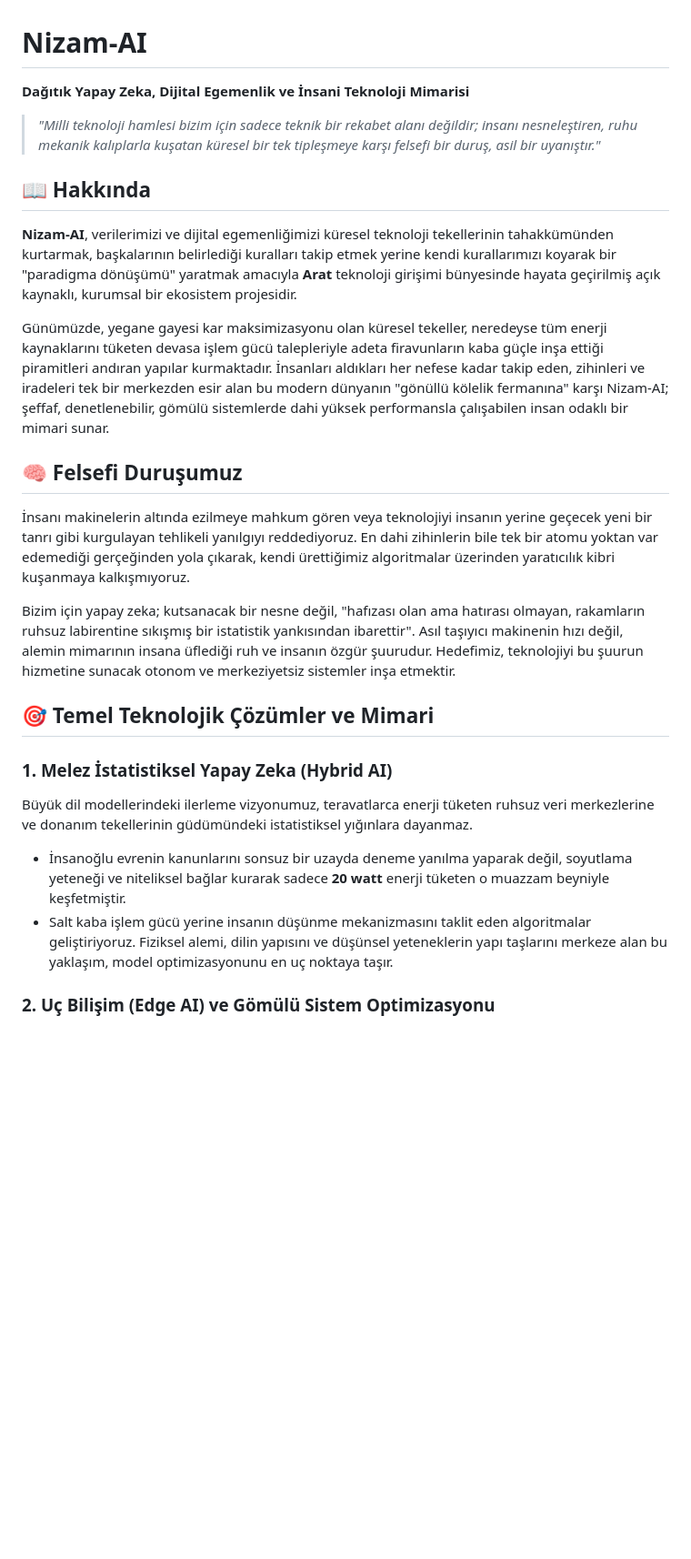
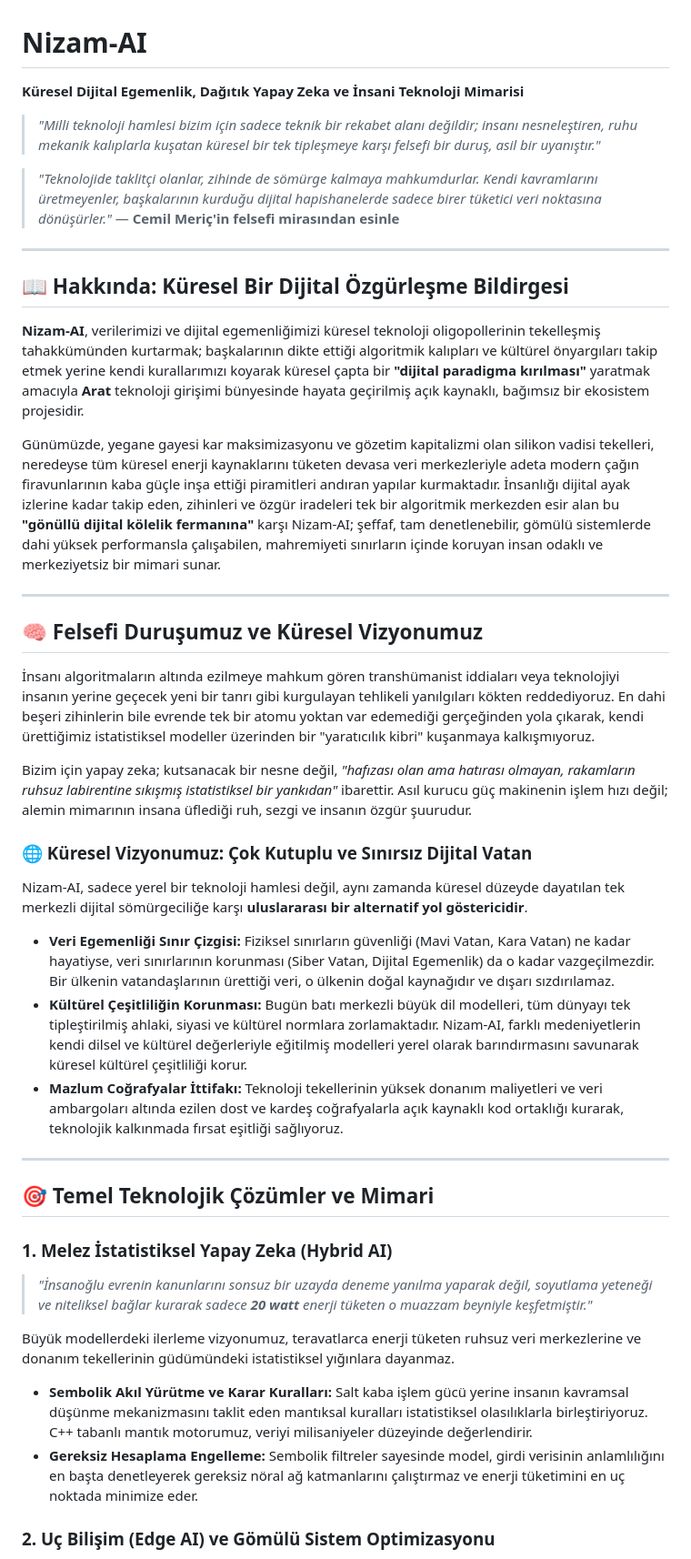
Before and after one commit to arch-yunus/Nizam-AI, a Markdown page: README.md, the part around one of its changes. Shown at 91% size. Drawn GitHub-style; blank space fills up the shorter version.

Commit message:
docs: extend README with quotes and global vision

```diff
--- a/README.md
+++ b/README.md
@@ -1,29 +1,47 @@
 # Nizam-AI
 
-**Dağıtık Yapay Zeka, Dijital Egemenlik ve İnsani Teknoloji Mimarisi**
+**Küresel Dijital Egemenlik, Dağıtık Yapay Zeka ve İnsani Teknoloji Mimarisi**
 
 > *"Milli teknoloji hamlesi bizim için sadece teknik bir rekabet alanı değildir; insanı nesneleştiren, ruhu mekanik kalıplarla kuşatan küresel bir tek tipleşmeye karşı felsefi bir duruş, asil bir uyanıştır."*
 
-## 📖 Hakkında
+> *"Teknolojide taklitçi olanlar, zihinde de sömürge kalmaya mahkumdurlar. Kendi kavramlarını üretmeyenler, başkalarının kurduğu dijital hapishanelerde sadece birer tüketici veri noktasına dönüşürler."*
+> — **Cemil Meriç'in felsefi mirasından esinle**
 
-**Nizam-AI**, verilerimizi ve dijital egemenliğimizi küresel teknoloji tekellerinin tahakkümünden kurtarmak, başkalarının belirlediği kuralları takip etmek yerine kendi kurallarımızı koyarak bir "paradigma dönüşümü" yaratmak amacıyla **Arat** teknoloji girişimi bünyesinde hayata geçirilmiş açık kaynaklı, kurumsal bir ekosistem projesidir.
+---
 
-Günümüzde, yegane gayesi kar maksimizasyonu olan küresel tekeller, neredeyse tüm enerji kaynaklarını tüketen devasa işlem gücü talepleriyle adeta firavunların kaba güçle inşa ettiği piramitleri andıran yapılar kurmaktadır. İnsanları aldıkları her nefese kadar takip eden, zihinleri ve iradeleri tek bir merkezden esir alan bu modern dünyanın "gönüllü kölelik fermanına" karşı Nizam-AI; şeffaf, denetlenebilir, gömülü sistemlerde dahi yüksek performansla çalışabilen insan odaklı bir mimari sunar.
+## 📖 Hakkında: Küresel Bir Dijital Özgürleşme Bildirgesi
 
-## 🧠 Felsefi Duruşumuz
+**Nizam-AI**, verilerimizi ve dijital egemenliğimizi küresel teknoloji oligopollerinin tekelleşmiş tahakkümünden kurtarmak; başkalarının dikte ettiği algoritmik kalıpları ve kültürel önyargıları takip etmek yerine kendi kurallarımızı koyarak küresel çapta bir **"dijital paradigma kırılması"** yaratmak amacıyla **Arat** teknoloji girişimi bünyesinde hayata geçirilmiş açık kaynaklı, bağımsız bir ekosistem projesidir.
 
-İnsanı makinelerin altında ezilmeye mahkum gören veya teknolojiyi insanın yerine geçecek yeni bir tanrı gibi kurgulayan tehlikeli yanılgıyı reddediyoruz. En dahi zihinlerin bile tek bir atomu yoktan var edemediği gerçeğinden yola çıkarak, kendi ürettiğimiz algoritmalar üzerinden yaratıcılık kibri kuşanmaya kalkışmıyoruz.
+Günümüzde, yegane gayesi kar maksimizasyonu ve gözetim kapitalizmi olan silikon vadisi tekelleri, neredeyse tüm küresel enerji kaynaklarını tüketen devasa veri merkezleriyle adeta modern çağın firavunlarının kaba güçle inşa ettiği piramitleri andıran yapılar kurmaktadır. İnsanlığı dijital ayak izlerine kadar takip eden, zihinleri ve özgür iradeleri tek bir algoritmik merkezden esir alan bu **"gönüllü dijital kölelik fermanına"** karşı Nizam-AI; şeffaf, tam denetlenebilir, gömülü sistemlerde dahi yüksek performansla çalışabilen, mahremiyeti sınırların içinde koruyan insan odaklı ve merkeziyetsiz bir mimari sunar.
 
-Bizim için yapay zeka; kutsanacak bir nesne değil, "hafızası olan ama hatırası olmayan, rakamların ruhsuz labirentine sıkışmış bir istatistik yankısından ibarettir". Asıl taşıyıcı makinenin hızı değil, alemin mimarının insana üflediği ruh ve insanın özgür şuurudur. Hedefimiz, teknolojiyi bu şuurun hizmetine sunacak otonom ve merkeziyetsiz sistemler inşa etmektir.
+---
+
+## 🧠 Felsefi Duruşumuz ve Küresel Vizyonumuz
+
+İnsanı algoritmaların altında ezilmeye mahkum gören transhümanist iddiaları veya teknolojiyi insanın yerine geçecek yeni bir tanrı gibi kurgulayan tehlikeli yanılgıları kökten reddediyoruz. En dahi beşeri zihinlerin bile evrende tek bir atomu yoktan var edemediği gerçeğinden yola çıkarak, kendi ürettiğimiz istatistiksel modeller üzerinden bir "yaratıcılık kibri" kuşanmaya kalkışmıyoruz.
+
+Bizim için yapay zeka; kutsanacak bir nesne değil, *"hafızası olan ama hatırası olmayan, rakamların ruhsuz labirentine sıkışmış istatistiksel bir yankıdan"* ibarettir. Asıl kurucu güç makinenin işlem hızı değil; alemin mimarının insana üflediği ruh, sezgi ve insanın özgür şuurudur.
+
+### 🌐 Küresel Vizyonumuz: Çok Kutuplu ve Sınırsız Dijital Vatan
+
+Nizam-AI, sadece yerel bir teknoloji hamlesi değil, aynı zamanda küresel düzeyde dayatılan tek merkezli dijital sömürgeciliğe karşı **uluslararası bir alternatif yol göstericidir**.
+
+* **Veri Egemenliği Sınır Çizgisi:** Fiziksel sınırların güvenliği (Mavi Vatan, Kara Vatan) ne kadar hayatiyse, veri sınırlarının korunması (Siber Vatan, Dijital Egemenlik) da o kadar vazgeçilmezdir. Bir ülkenin vatandaşlarının ürettiği veri, o ülkenin doğal kaynağıdır ve dışarı sızdırılamaz.
+* **Kültürel Çeşitliliğin Korunması:** Bugün batı merkezli büyük dil modelleri, tüm dünyayı tek tipleştirilmiş ahlaki, siyasi ve kültürel normlara zorlamaktadır. Nizam-AI, farklı medeniyetlerin kendi dilsel ve kültürel değerleriyle eğitilmiş modelleri yerel olarak barındırmasını savunarak küresel kültürel çeşitliliği korur.
+* **Mazlum Coğrafyalar İttifakı:** Teknoloji tekellerinin yüksek donanım maliyetleri ve veri ambargoları altında ezilen dost ve kardeş coğrafyalarla açık kaynaklı kod ortaklığı kurarak, teknolojik kalkınmada fırsat eşitliği sağlıyoruz.
+
+---
 
 ## 🎯 Temel Teknolojik Çözümler ve Mimari
 
 ### 1. Melez İstatistiksel Yapay Zeka (Hybrid AI)
 
-Büyük dil modellerindeki ilerleme vizyonumuz, teravatlarca enerji tüketen ruhsuz veri merkezlerine ve donanım tekellerinin güdümündeki istatistiksel yığınlara dayanmaz.
+> *"İnsanoğlu evrenin kanunlarını sonsuz bir uzayda deneme yanılma yaparak değil, soyutlama yeteneği ve niteliksel bağlar kurarak sadece **20 watt** enerji tüketen o muazzam beyniyle keşfetmiştir."*
 
-* İnsanoğlu evrenin kanunlarını sonsuz bir uzayda deneme yanılma yaparak değil, soyutlama yeteneği ve niteliksel bağlar kurarak sadece **20 watt** enerji tüketen o muazzam beyniyle keşfetmiştir.
-* Salt kaba işlem gücü yerine insanın düşünme mekanizmasını taklit eden algoritmalar geliştiriyoruz. Fiziksel alemi, dilin yapısını ve düşünsel yeteneklerin yapı taşlarını merkeze alan bu yaklaşım, model optimizasyonunu en uç noktaya taşır.
+Büyük modellerdeki ilerleme vizyonumuz, teravatlarca enerji tüketen ruhsuz veri merkezlerine ve donanım tekellerinin güdümündeki istatistiksel yığınlara dayanmaz.
+* **Sembolik Akıl Yürütme ve Karar Kuralları:** Salt kaba işlem gücü yerine insanın kavramsal düşünme mekanizmasını taklit eden mantıksal kuralları istatistiksel olasılıklarla birleştiriyoruz. C++ tabanlı mantık motorumuz, veriyi milisaniyeler düzeyinde değerlendirir.
+* **Gereksiz Hesaplama Engelleme:** Sembolik filtreler sayesinde model, girdi verisinin anlamlılığını en başta denetleyerek gereksiz nöral ağ katmanlarını çalıştırmaz ve enerji tüketimini en uç noktada minimize eder.
 
 ### 2. Uç Bilişim (Edge AI) ve Gömülü Sistem Optimizasyonu
 
```
Also changed, not shown: other parts of README.md (+19 -18 lines).
